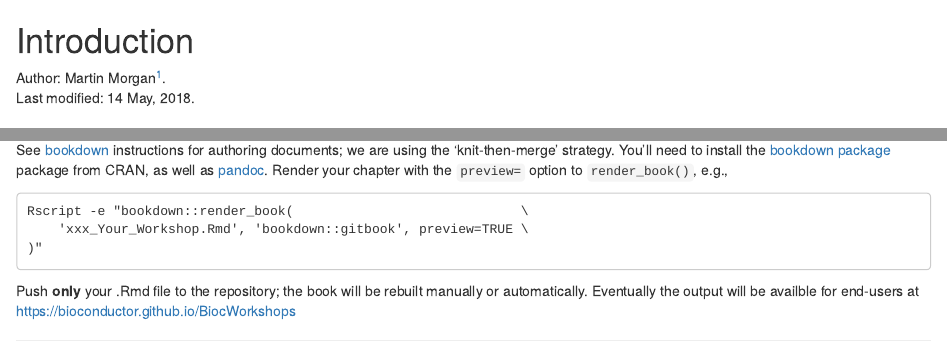
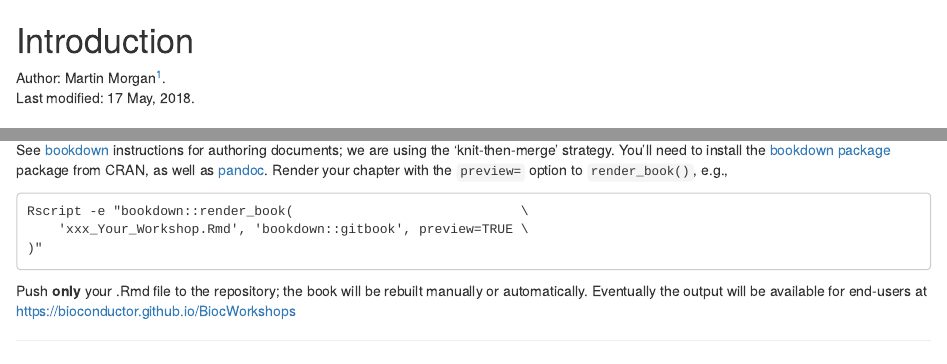
Before and after one commit to Bioconductor/BiocWorkshops, an R Markdown document (index.Rmd): the page in a window 1100 px wide, from its top, and a second part further down, joined at a grey line. Rendered offline with R 4.5, knitr and Pandoc, with nearby package versions.

Commit message:
README typo / modification date

```diff
--- a/index.Rmd
+++ b/index.Rmd
@@ -3,7 +3,7 @@
 Author:
     Martin Morgan^[Roswell Park Comprehensive Cancer Center, Buffalo, NY].
     <br/>
-Last modified: 14 May, 2018.
+Last modified: 17 May, 2018.
 
 ## For Everyone
 
@@ -46,7 +46,7 @@ Rscript -e "bookdown::render_book(                             \
 
 Push **only** your .Rmd file to the repository; the book will be
 rebuilt manually or automatically. Eventually the output will be
-availble for end-users at https://bioconductor.github.io/BiocWorkshops
+available for end-users at https://bioconductor.github.io/BiocWorkshops
 
 [BiocWorkshops issue]: https://github.com/Bioconductor/BiocWorkshops/issues
 [_template.Rmd]: https://github.com/Bioconductor/BiocWorkshops/blob/master/_template.Rmd
```
Also changed, not shown: docs/search_index.json, 1 other file.
